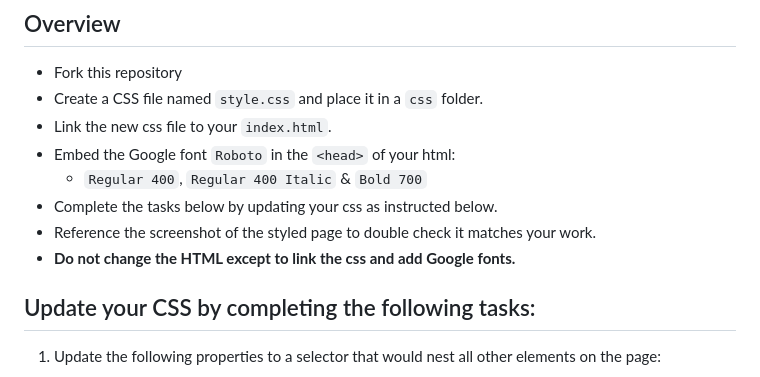
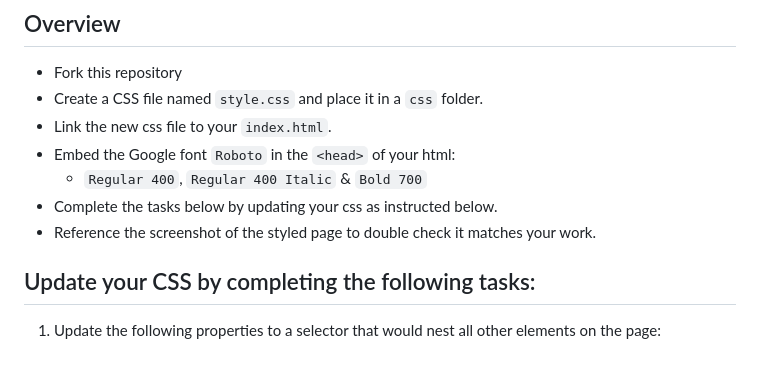
Before and after one commit to wontonsoop/90s-nostalgia, a Markdown page: README.md, the part around the change. GitHub-like rendering.

```diff
--- a/README.md
+++ b/README.md
@@ -9,7 +9,6 @@
   - `Regular 400`, `Regular 400 Italic` & `Bold 700`
 - Complete the tasks below by updating your css as instructed below.
 - Reference the screenshot of the styled page to double check it matches your work.
-- **Do not change the HTML except to link the css and add Google fonts.**
 
 
 ## Update your CSS by completing the following tasks:
```
